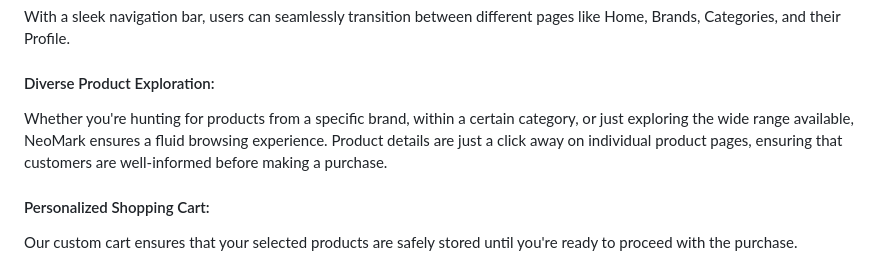
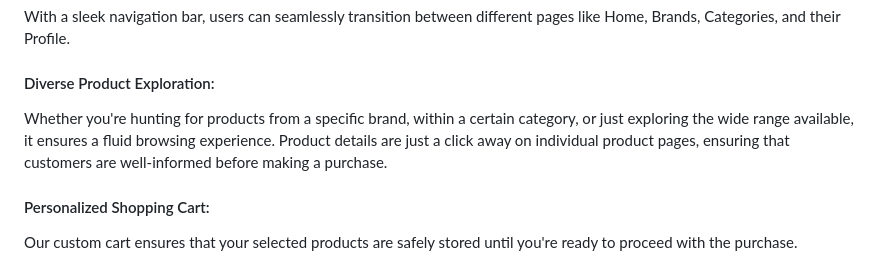
Before and after one commit to laibatanveer/Mern-API, a Markdown page: README.md, the part around the change. Drawn GitHub-style.

```diff
--- a/README.md
+++ b/README.md
@@ -11,7 +11,7 @@ It is a contemporary e-commerce platform tailored to redefine the shopping exper
  With a sleek navigation bar, users can seamlessly transition between different pages like Home, Brands, Categories, and their Profile.
 
 #### Diverse Product Exploration:
- Whether you're hunting for products from a specific brand, within a certain category, or just exploring the wide range available, NeoMark ensures a fluid browsing experience. Product details are just a click away on individual product pages, ensuring that customers are well-informed before making a purchase.
+ Whether you're hunting for products from a specific brand, within a certain category, or just exploring the wide range available, it ensures a fluid browsing experience. Product details are just a click away on individual product pages, ensuring that customers are well-informed before making a purchase.
 
 #### Personalized Shopping Cart:
  Our custom cart ensures that your selected products are safely stored until you're ready to proceed with the purchase.
```
